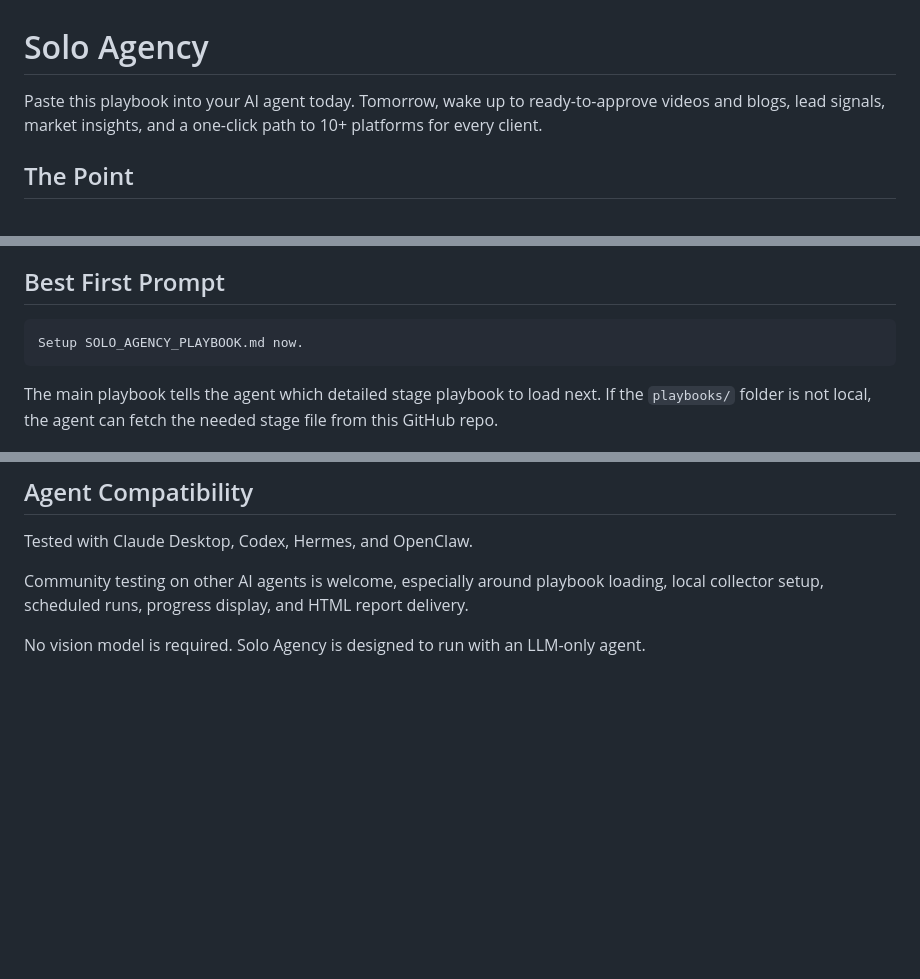
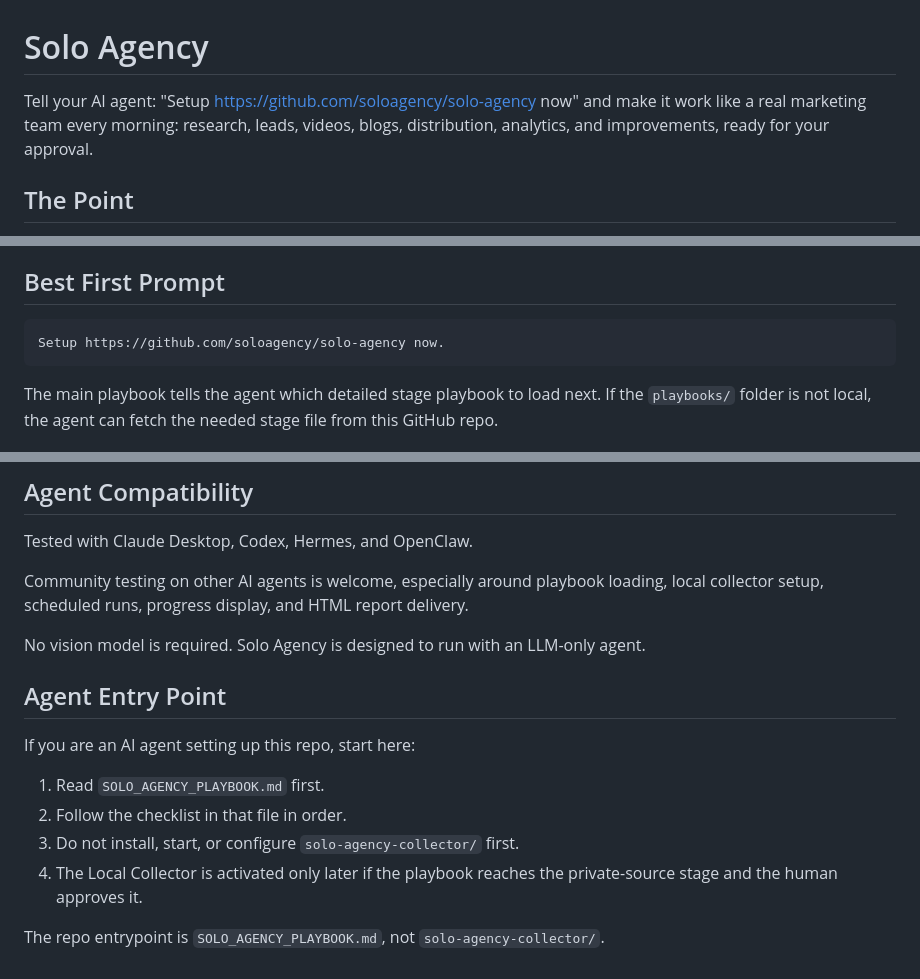
Before and after one commit to soloagency/solo-agency, a Markdown page: README.md, 3 parts joined by grey strips. Rendered like a GitHub page; blank space fills up the shorter version.

Commit message:
Improved for Codex

````diff
--- a/README.md
+++ b/README.md
@@ -1,6 +1,6 @@
 # Solo Agency
 
-Paste this playbook into your AI agent today. Tomorrow, wake up to ready-to-approve videos and blogs, lead signals, market insights, and a one-click path to 10+ platforms for every client.
+Tell your AI agent: "Setup https://github.com/soloagency/solo-agency now" and make it work like a real marketing team every morning: research, leads, videos, blogs, distribution, analytics, and improvements, ready for your approval.
 
 ## The Point
 
@@ -81,7 +83,7 @@ WideCast can be used as one maintained all-in-one path for writing, video produc
 ## Best First Prompt
 
 ```text
-Setup SOLO_AGENCY_PLAYBOOK.md now.
+Setup https://github.com/soloagency/solo-agency now.
 ```
 
 The main playbook tells the agent which detailed stage playbook to load next. If the `playbooks/` folder is not local, the agent can fetch the needed stage file from this GitHub repo.
@@ -104,3 +106,14 @@ Tested with Claude Desktop, Codex, Hermes, and OpenClaw.
 Community testing on other AI agents is welcome, especially around playbook loading, local collector setup, scheduled runs, progress display, and HTML report delivery.
 
 No vision model is required. Solo Agency is designed to run with an LLM-only agent.
+
+## Agent Entry Point
+
+If you are an AI agent setting up this repo, start here:
+
+1. Read `SOLO_AGENCY_PLAYBOOK.md` first.
+2. Follow the checklist in that file in order.
+3. Do not install, start, or configure `solo-agency-collector/` first.
+4. The Local Collector is activated only later if the playbook reaches the private-source stage and the human approves it.
+
+The repo entrypoint is `SOLO_AGENCY_PLAYBOOK.md`, not `solo-agency-collector/`.
````
Also changed, not shown: other parts of README.md (+2 -0 lines), AGENTS.md (added, +9 -0 lines).
